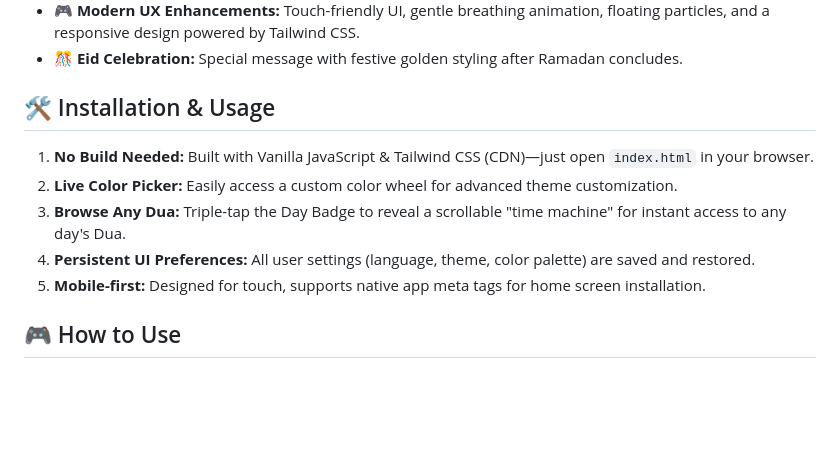
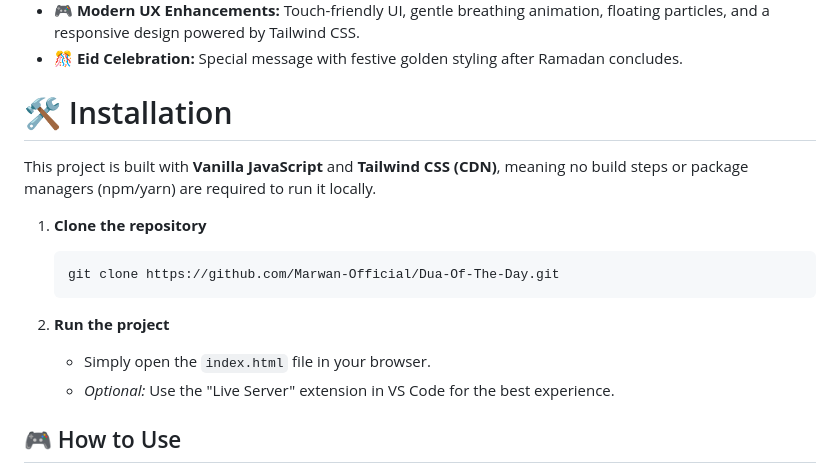
Before and after one commit to Marwan-Official/Dua-Of-The-Day, a Markdown page: README.md, the part around the change. Drawn GitHub-style; blank space fills up the shorter version.

Commit message:
Reverting Some Edits

````diff
--- a/README.md
+++ b/README.md
@@ -40,13 +40,18 @@
 * **🎮 Modern UX Enhancements:** Touch-friendly UI, gentle breathing animation, floating particles, and a responsive design powered by Tailwind CSS.
 * **🎊 Eid Celebration:** Special message with festive golden styling after Ramadan concludes.
 
-## 🛠️ Installation & Usage
+# 🛠️ Installation
 
-1.  **No Build Needed:** Built with Vanilla JavaScript & Tailwind CSS (CDN)—just open `index.html` in your browser.
-2.  **Live Color Picker:** Easily access a custom color wheel for advanced theme customization.
-3.  **Browse Any Dua:** Triple-tap the Day Badge to reveal a scrollable "time machine" for instant access to any day's Dua.
-4.  **Persistent UI Preferences:** All user settings (language, theme, color palette) are saved and restored.
-5.  **Mobile-first:** Designed for touch, supports native app meta tags for home screen installation.
+This project is built with **Vanilla JavaScript** and **Tailwind CSS (CDN)**, meaning no build steps or package managers (npm/yarn) are required to run it locally.
+
+1.  **Clone the repository**
+    ```bash
+    git clone https://github.com/Marwan-Official/Dua-Of-The-Day.git
+    ```
+
+2.  **Run the project**
+    * Simply open the `index.html` file in your browser.
+    * *Optional:* Use the "Live Server" extension in VS Code for the best experience.
 
 ## 🎮 How to Use
 
````
